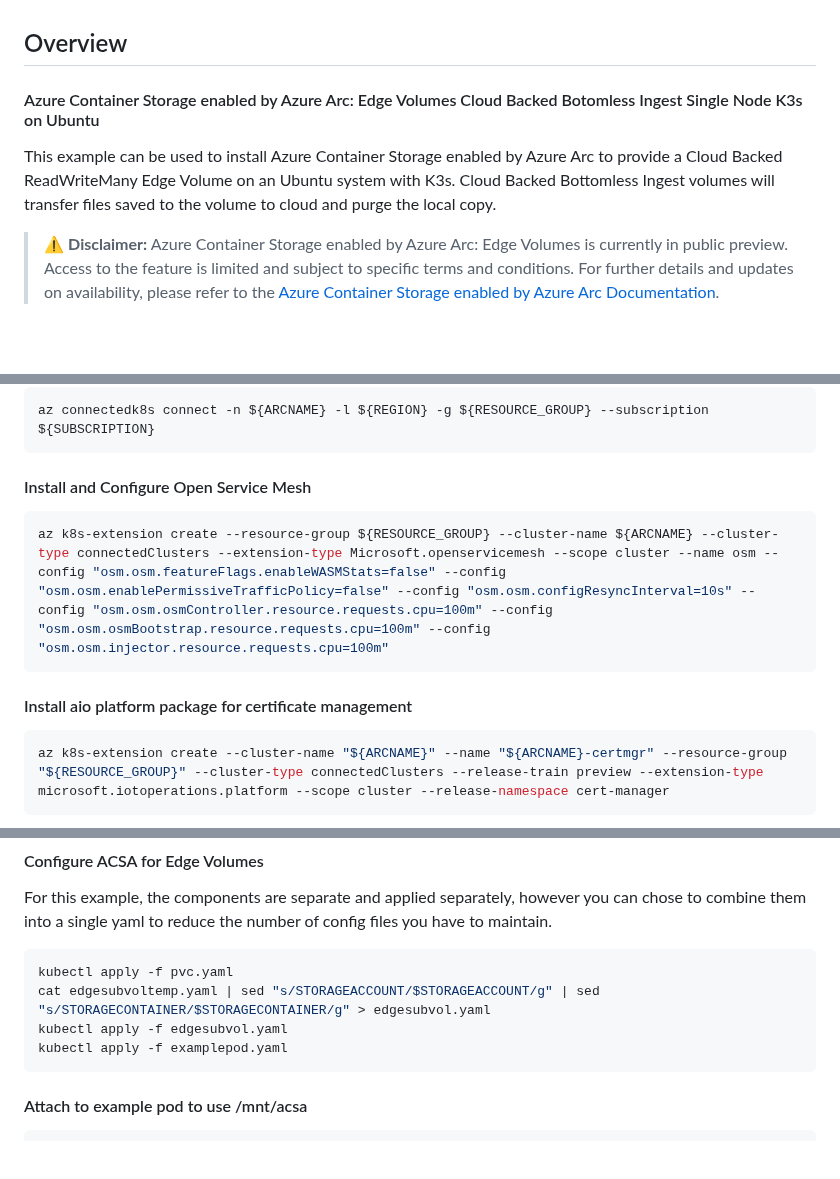
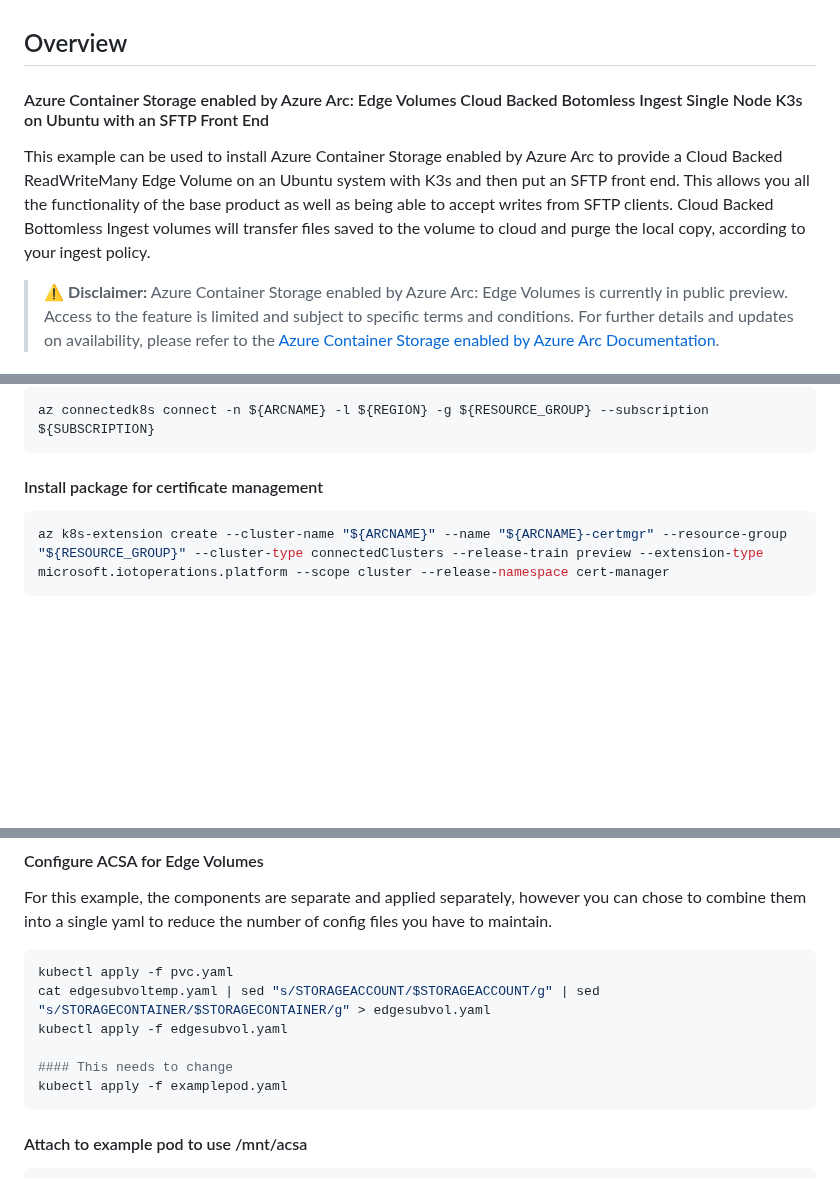
Before and after one commit to Azure/arc_jumpstart_drops, a Markdown page: script_automation/arc_edge_volumes_cloudsync_ubuntu_k3s_single_sftp/README.md, 3 parts joined by grey strips. Drawn GitHub-style; blank space fills up the shorter version.

````diff
--- a/script_automation/arc_edge_volumes_cloudsync_ubuntu_k3s_single_sftp/README.md
+++ b/script_automation/arc_edge_volumes_cloudsync_ubuntu_k3s_single_sftp/README.md
@@ -1,8 +1,8 @@
 ## Overview
 
-#### Azure Container Storage enabled by Azure Arc: Edge Volumes Cloud Backed Botomless Ingest Single Node K3s on Ubuntu
-This example can be used to install Azure Container Storage enabled by Azure Arc to provide a Cloud Backed ReadWriteMany Edge Volume on an Ubuntu system with K3s.
-Cloud Backed Bottomless Ingest volumes will transfer files saved to the volume to cloud and purge the local copy.
+#### Azure Container Storage enabled by Azure Arc: Edge Volumes Cloud Backed Botomless Ingest Single Node K3s on Ubuntu with an SFTP Front End
+This example can be used to install Azure Container Storage enabled by Azure Arc to provide a Cloud Backed ReadWriteMany Edge Volume on an Ubuntu system with K3s and then put an SFTP front end. This allows you all the functionality of the base product as well as being able to accept writes from SFTP clients.
+Cloud Backed Bottomless Ingest volumes will transfer files saved to the volume to cloud and purge the local copy, according to your ingest policy.
 
 > ⚠️ **Disclaimer:** Azure Container Storage enabled by Azure Arc: Edge Volumes is currently in public preview. Access to the feature is limited and subject to specific terms and conditions. For further details and updates on availability, please refer to the [Azure Container Storage enabled by Azure Arc Documentation](https://learn.microsoft.com/en-us/azure/azure-arc/container-storage/overview).
 
@@ -59,12 +59,7 @@ sudo sysctl -p
 az connectedk8s connect -n ${ARCNAME} -l ${REGION} -g ${RESOURCE_GROUP} --subscription ${SUBSCRIPTION}
 ```
 
-#### Install and Configure Open Service Mesh
-```bash
-az k8s-extension create --resource-group ${RESOURCE_GROUP} --cluster-name ${ARCNAME} --cluster-type connectedClusters --extension-type Microsoft.openservicemesh --scope cluster --name osm --config "osm.osm.featureFlags.enableWASMStats=false" --config "osm.osm.enablePermissiveTrafficPolicy=false" --config "osm.osm.configResyncInterval=10s" --config "osm.osm.osmController.resource.requests.cpu=100m" --config "osm.osm.osmBootstrap.resource.requests.cpu=100m" --config "osm.osm.injector.resource.requests.cpu=100m"
-```
-
-#### Install aio platform package for certificate management
+#### Install package for certificate management
 ```bash
 az k8s-extension create --cluster-name "${ARCNAME}" --name "${ARCNAME}-certmgr" --resource-group "${RESOURCE_GROUP}" --cluster-type connectedClusters --release-train preview --extension-type microsoft.iotoperations.platform --scope cluster --release-namespace cert-manager
 ```
@@ -87,6 +82,8 @@ For this example, the components are separate and applied separately, however yo
 kubectl apply -f pvc.yaml
 cat edgesubvoltemp.yaml | sed "s/STORAGEACCOUNT/$STORAGEACCOUNT/g" | sed "s/STORAGECONTAINER/$STORAGECONTAINER/g" > edgesubvol.yaml
 kubectl apply -f edgesubvol.yaml
+
+#### This needs to change
 kubectl apply -f examplepod.yaml
 ```
 
````
